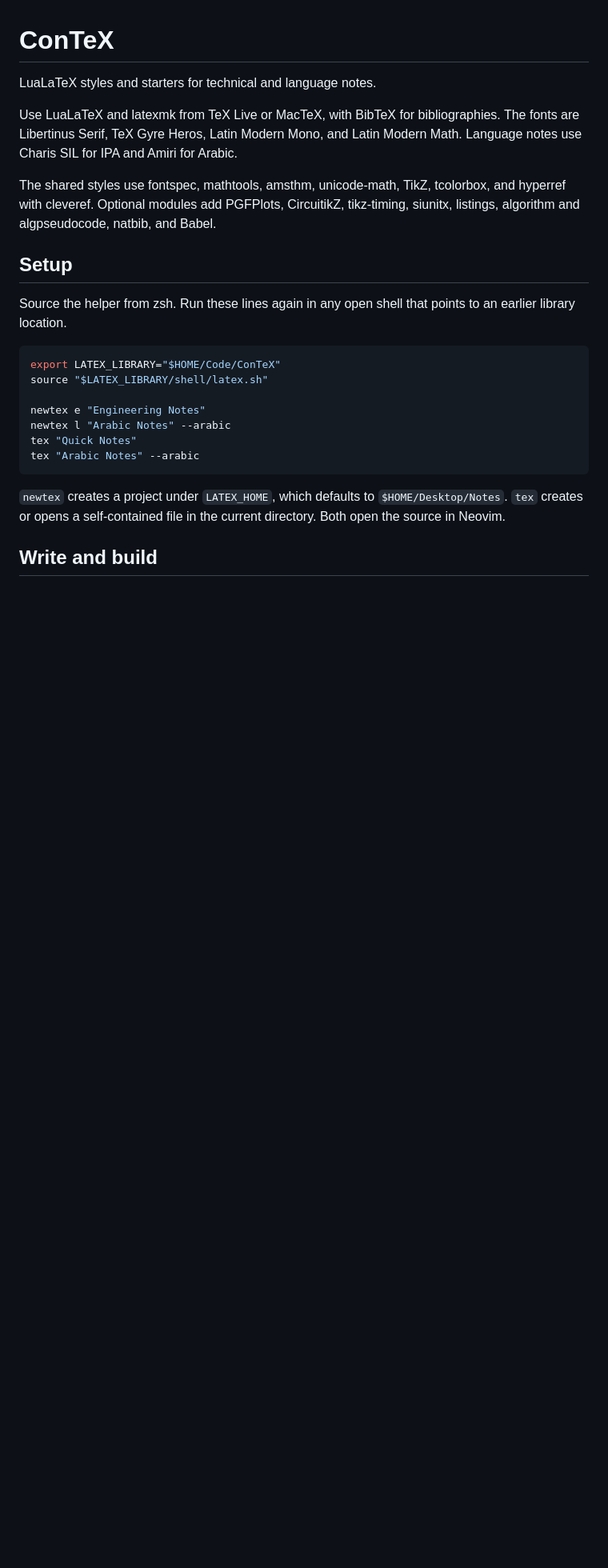
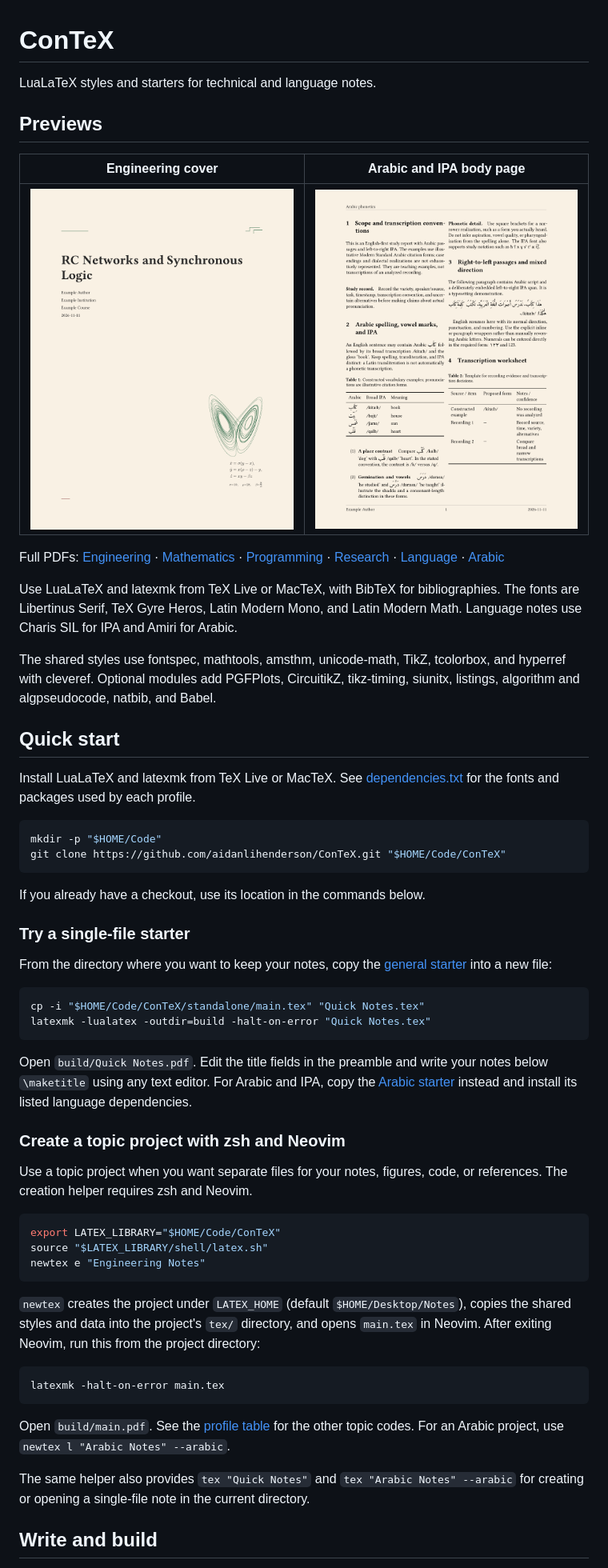
Before and after one commit to aidanlihenderson/ConTeX, a Markdown page: README.md, the part around the change. Shown at 80% size. GitHub-like rendering; pictures changed too: previews/arabic-body.png (added), previews/engineering-cover.png (added); blank space fills up the shorter version.

````diff
--- a/README.md
+++ b/README.md
@@ -1,6 +1,19 @@
 # ConTeX
 
 LuaLaTeX styles and starters for technical and language notes.
+
+## Previews
+
+| Engineering cover | Arabic and IPA body page |
+| --- | --- |
+| [<img src="previews/engineering-cover.png" width="340" alt="Engineering cover with a circuit motif">](previews/engineering.pdf) | [<img src="previews/arabic-body.png" width="340" alt="Two-column notes with Arabic passages and IPA transcription">](previews/arabic.pdf) |
+
+Full PDFs: [Engineering](previews/engineering.pdf) ·
+[Mathematics](previews/mathematics.pdf) ·
+[Programming](previews/programming.pdf) ·
+[Research](previews/research.pdf) ·
+[Language](previews/language.pdf) ·
+[Arabic](previews/arabic.pdf)
 
 Use LuaLaTeX and latexmk from TeX Live or MacTeX, with BibTeX for bibliographies.
 The fonts are Libertinus Serif, TeX Gyre Heros, Latin Modern Mono, and Latin Modern
@@ -10,24 +23,59 @@ The shared styles use fontspec, mathtools, amsthm, unicode-math, TikZ, tcolorbox
 and hyperref with cleveref. Optional modules add PGFPlots, CircuitikZ, tikz-timing,
 siunitx, listings, algorithm and algpseudocode, natbib, and Babel.
 
-## Setup
+## Quick start
 
-Source the helper from zsh. Run these lines again in any open shell that points
-to an earlier library location.
+Install LuaLaTeX and latexmk from TeX Live or MacTeX. See
+[dependencies.txt](dependencies.txt) for the fonts and packages used by each profile.
+
+```sh
+mkdir -p "$HOME/Code"
+git clone https://github.com/aidanlihenderson/ConTeX.git "$HOME/Code/ConTeX"
+```
+
+If you already have a checkout, use its location in the commands below.
+
+### Try a single-file starter
+
+From the directory where you want to keep your notes, copy the
+[general starter](standalone/main.tex) into a new file:
+
+```sh
+cp -i "$HOME/Code/ConTeX/standalone/main.tex" "Quick Notes.tex"
+latexmk -lualatex -outdir=build -halt-on-error "Quick Notes.tex"
+```
+
+Open `build/Quick Notes.pdf`. Edit the title fields in the preamble and write
+your notes below `\maketitle` using any text editor. For Arabic and IPA, copy
+the [Arabic starter](standalone/arabic.tex) instead and install its listed
+language dependencies.
+
+### Create a topic project with zsh and Neovim
+
+Use a topic project when you want separate files for your notes, figures,
+code, or references. The creation helper requires zsh and Neovim.
 
 ```zsh
 export LATEX_LIBRARY="$HOME/Code/ConTeX"
 source "$LATEX_LIBRARY/shell/latex.sh"
-
 newtex e "Engineering Notes"
-newtex l "Arabic Notes" --arabic
-tex "Quick Notes"
-tex "Arabic Notes" --arabic
 ```
 
-`newtex` creates a project under `LATEX_HOME`, which defaults to
-`$HOME/Desktop/Notes`. `tex` creates or opens a self-contained file in the current
-directory. Both open the source in Neovim.
+`newtex` creates the project under `LATEX_HOME` (default `$HOME/Desktop/Notes`),
+copies the shared styles and data into the project's `tex/` directory, and opens
+`main.tex` in Neovim. After exiting Neovim, run this from the project directory:
+
+```sh
+latexmk -halt-on-error main.tex
+```
+
+Open `build/main.pdf`. See the [profile table](#topics-and-environments) for
+the other topic codes. For an Arabic project, use
+`newtex l "Arabic Notes" --arabic`.
+
+The same helper also provides `tex "Quick Notes"` and
+`tex "Arabic Notes" --arabic` for creating or opening a single-file note in
+the current directory.
 
 ## Write and build
 
````
